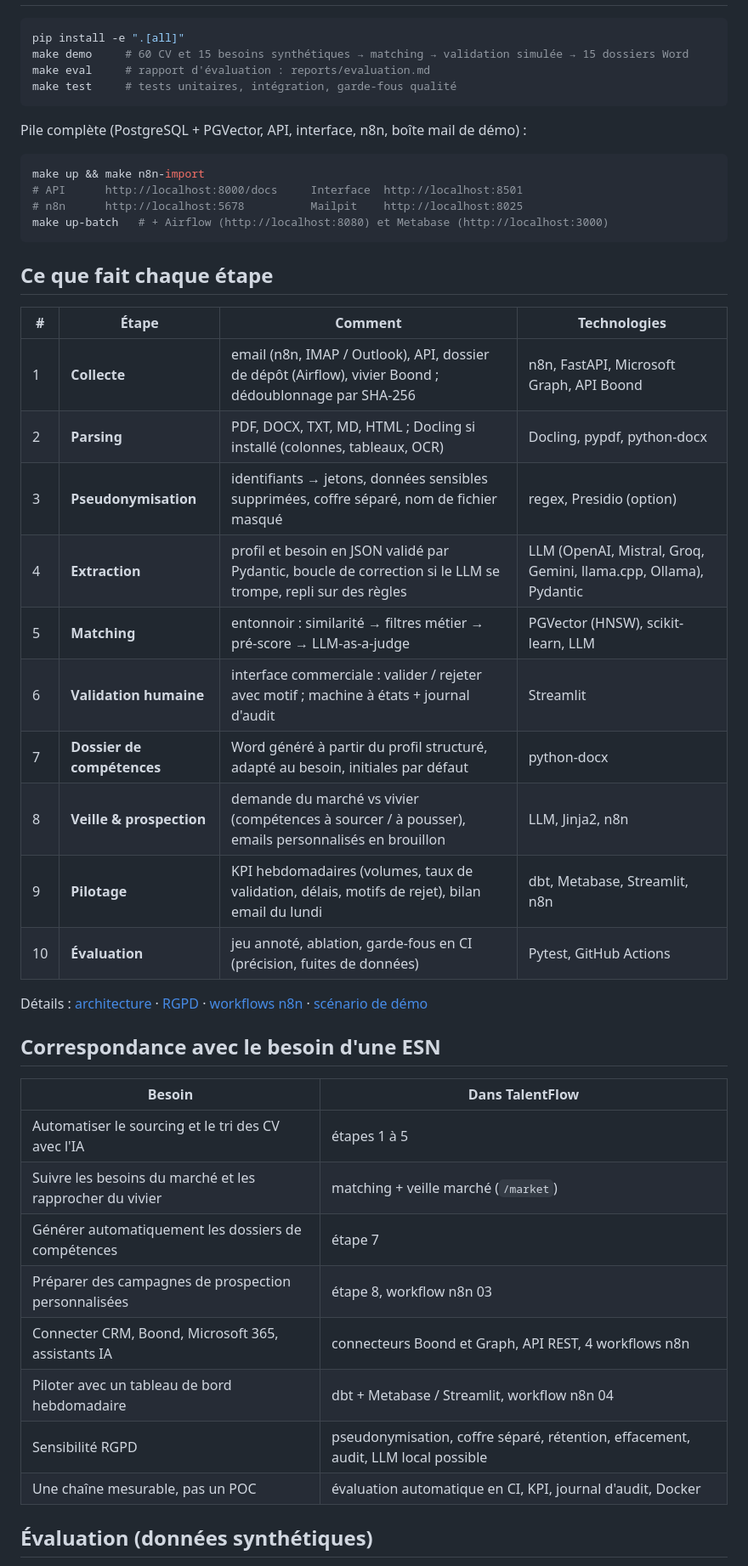
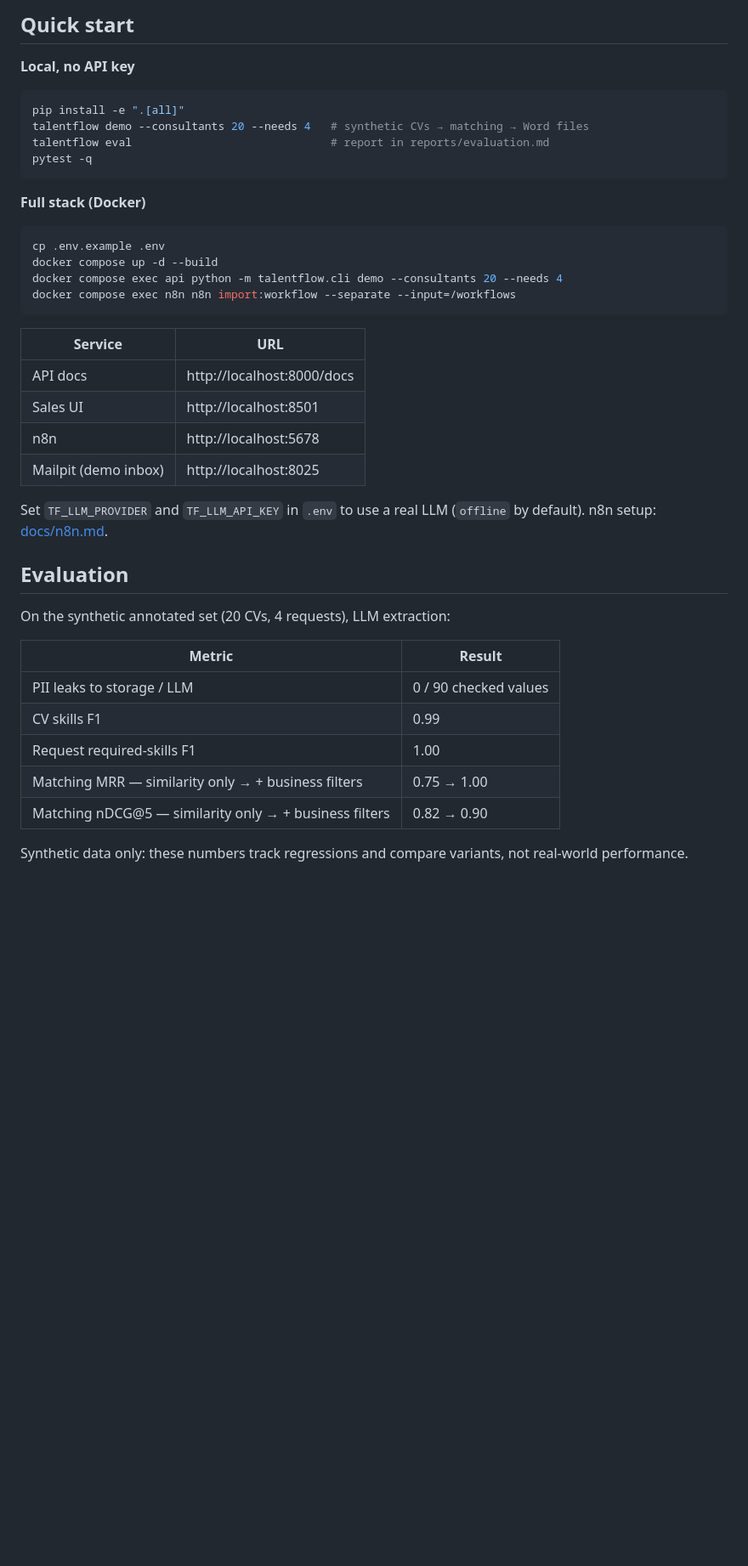
Before and after one commit to salmabenchaouacha/talentflow, a Markdown page: README.md, the part around one of its changes. Shown at 85% size. Drawn GitHub-style; blank space fills up the shorter version.

Commit message:
README in English with screenshots, improved dashboard

````diff
--- a/README.md
+++ b/README.md
@@ -29,49 +56,41 @@ PostgreSQL → dbt → tableau de bord hebdomadaire · bilan envoyé chaque lund
+## Quick start
+
+**Local, no API key**
 ```bash
 pip install -e ".[all]"
-make demo     # 60 CV et 15 besoins synthétiques → matching → validation simulée → 15 dossiers Word
-make eval     # rapport d'évaluation : reports/evaluation.md
-make test     # tests unitaires, intégration, garde-fous qualité
+talentflow demo --consultants 20 --needs 4   # synthetic CVs → matching → Word files
+talentflow eval                              # report in reports/evaluation.md
+pytest -q
 ```
 
-Pile complète (PostgreSQL + PGVector, API, interface, n8n, boîte mail de démo) :
-
+**Full stack (Docker)**
 ```bash
-make up && make n8n-import
-# API      http://localhost:8000/docs     Interface  http://localhost:8501
-# n8n      http://localhost:5678          Mailpit    http://localhost:8025
-make up-batch   # + Airflow (http://localhost:8080) et Metabase (http://localhost:3000)
+cp .env.example .env
+docker compose up -d --build
+docker compose exec api python -m talentflow.cli demo --consultants 20 --needs 4
+docker compose exec n8n n8n import:workflow --separate --input=/workflows
 ```
 
-## Ce que fait chaque étape
+| Service | URL |
+|---|---|
+| API docs | http://localhost:8000/docs |
+| Sales UI | http://localhost:8501 |
+| n8n | http://localhost:5678 |
+| Mailpit (demo inbox) | http://localhost:8025 |
 
-| # | Étape | Comment | Technologies |
-|---|---|---|---|
-| 1 | **Collecte** | email (n8n, IMAP / Outlook), API, dossier de dépôt (Airflow), vivier Boond ; dédoublonnage par SHA-256 | n8n, FastAPI, Microsoft Graph, API Boond |
-| 2 | **Parsing** | PDF, DOCX, TXT, MD, HTML ; Docling si installé (colonnes, tableaux, OCR) | Docling, pypdf, python-docx |
-| 3 | **Pseudonymisation** | identifiants → jetons, données sensibles supprimées, coffre séparé, nom de fichier masqué | regex, Presidio (option) |
-| 4 | **Extraction** | profil et besoin en JSON validé par Pydantic, boucle de correction si le LLM se trompe, repli sur des règles | LLM (OpenAI, Mistral, Groq, Gemini, llama.cpp, Ollama), Pydantic |
-| 5 | **Matching** | entonnoir : similarité → filtres métier → pré-score → LLM-as-a-judge | PGVector (HNSW), scikit-learn, LLM |
-| 6 | **Validation humaine** | interface commerciale : valider / rejeter avec motif ; machine à états + journal d'audit | Streamlit |
-| 7 | **Dossier de compétences** | Word généré à partir du profil structuré, adapté au besoin, initiales par défaut | python-docx |
-| 8 | **Veille & prospection** | demande du marché vs vivier (compétences à sourcer / à pousser), emails personnalisés en brouillon | LLM, Jinja2, n8n |
-| 9 | **Pilotage** | KPI hebdomadaires (volumes, taux de validation, délais, motifs de rejet), bilan email du lundi | dbt, Metabase, Streamlit, n8n |
-| 10 | **Évaluation** | jeu annoté, ablation, garde-fous en CI (précision, fuites de données) | Pytest, GitHub Actions |
+Set `TF_LLM_PROVIDER` and `TF_LLM_API_KEY` in `.env` to use a real LLM (`offline` by default). n8n setup: [docs/n8n.md](docs/n8n.md).
 
-Détails : [architecture](docs/architecture.md) · [RGPD](docs/rgpd.md) · [workflows n8n](docs/n8n.md) ·
-[scénario de démo](docs/demo.md)
+## Evaluation
 
-## Correspondance avec le besoin d'une ESN
+On the synthetic annotated set (20 CVs, 4 requests), LLM extraction:
 
-| Besoin | Dans TalentFlow |
+| Metric | Result |
 |---|---|
-| Automatiser le sourcing et le tri des CV avec l'IA | étapes 1 à 5 |
-| Suivre les besoins du marché et les rapprocher du vivier | matching + veille marché (`/market`) |
-| Générer automatiquement les dossiers de compétences | étape 7 |
-| Préparer des campagnes de prospection personnalisées | étape 8, workflow n8n 03 |
-| Connecter CRM, Boond, Microsoft 365, assistants IA | connecteurs Boond et Graph, API REST, 4 workflows n8n |
-| Piloter avec un tableau de bord hebdomadaire | dbt + Metabase / Streamlit, workflow n8n 04 |
-| Sensibilité RGPD | pseudonymisation, coffre séparé, rétention, effacement, audit, LLM local possible |
-| Une chaîne mesurable, pas un POC | évaluation automatique en CI, KPI, journal d'audit, Docker |
+| PII leaks to storage / LLM | 0 / 90 checked values |
+| CV skills F1 | 0.99 |
+| Request required-skills F1 | 1.00 |
+| Matching MRR — similarity only → + business filters | 0.75 → 1.00 |
+| Matching nDCG@5 — similarity only → + business filters | 0.82 → 0.90 |
 
-## Évaluation (données synthétiques)
+Synthetic data only: these numbers track regressions and compare variants, not real-world performance.
 
````
Also changed, not shown: other parts of README.md (+57 -103 lines), docs/screenshots/01_validation.png (added), docs/screenshots/02_n8n_workflow.png (added), docs/screenshots/03_alerte_commercial.png (added), docs/screenshots/04_dossier_word.png (added), docs/screenshots/05_tableau_de_bord.png (added), docs/screenshots/06_veille_marche.png (added), 1 other file.
